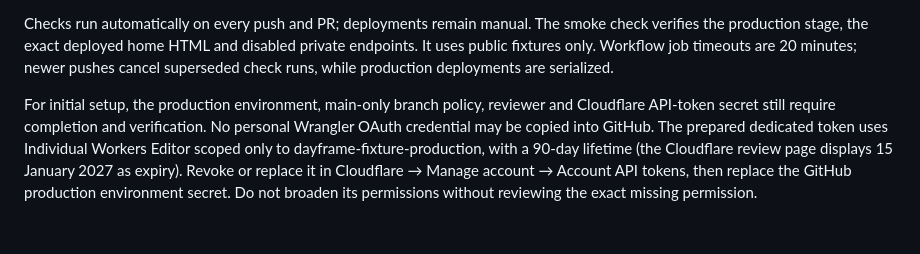
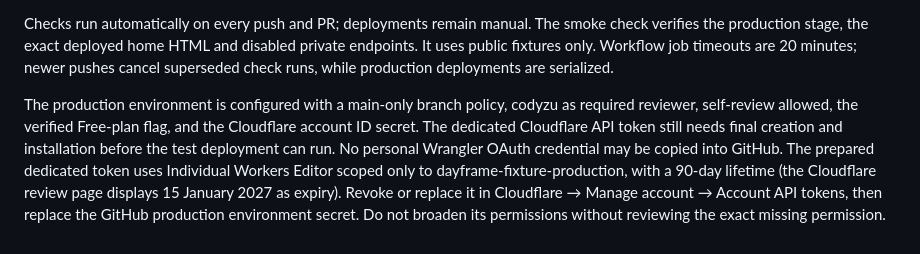
Before and after one commit to codyzu/dayframe, a Markdown page: docs/operations.md, the part around the change. GitHub-like rendering.

```diff
--- a/docs/operations.md
+++ b/docs/operations.md
@@ -62,4 +62,4 @@ M1 deployed on 16 October 2026 to [the fixture preview](https://dayframe-fixture
 
 Checks run automatically on every push and PR; deployments remain manual. The smoke check verifies the production stage, the exact deployed home HTML and disabled private endpoints. It uses public fixtures only. Workflow job timeouts are 20 minutes; newer pushes cancel superseded check runs, while production deployments are serialized.
 
-For initial setup, the production environment, main-only branch policy, reviewer and Cloudflare API-token secret still require completion and verification. No personal Wrangler OAuth credential may be copied into GitHub. The prepared dedicated token uses Individual Workers Editor scoped only to dayframe-fixture-production, with a 90-day lifetime (the Cloudflare review page displays 15 January 2027 as expiry). Revoke or replace it in Cloudflare → Manage account → Account API tokens, then replace the GitHub production environment secret. Do not broaden its permissions without reviewing the exact missing permission.
+The production environment is configured with a main-only branch policy, codyzu as required reviewer, self-review allowed, the verified Free-plan flag, and the Cloudflare account ID secret. The dedicated Cloudflare API token still needs final creation and installation before the test deployment can run. No personal Wrangler OAuth credential may be copied into GitHub. The prepared dedicated token uses Individual Workers Editor scoped only to dayframe-fixture-production, with a 90-day lifetime (the Cloudflare review page displays 15 January 2027 as expiry). Revoke or replace it in Cloudflare → Manage account → Account API tokens, then replace the GitHub production environment secret. Do not broaden its permissions without reviewing the exact missing permission.
```
Also changed, not shown: docs/implementation-plan.md (+2 -0 lines).
